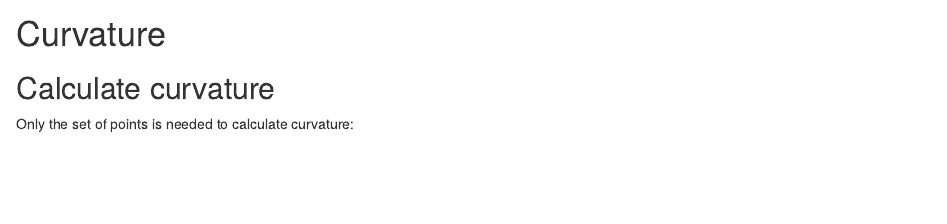
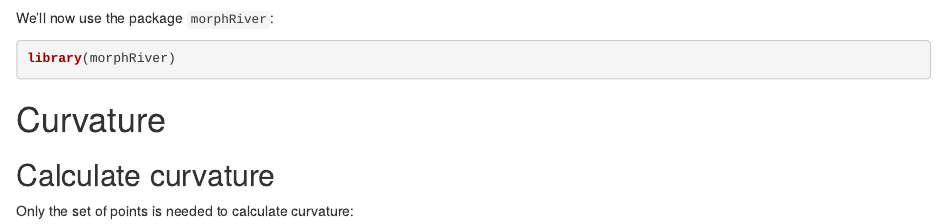
Before and after one commit to lvaudor/morphRiver, an R Markdown document (vignettes/morphRiver.Rmd): the page in a window 1100 px wide, from 580 px down. Rendered offline with R 4.5, knitr and Pandoc, with nearby package versions; some code elsewhere in the file could not run offline; common packages that the code uses without loading them are loaded.

Commit message:
correct tib

````diff
--- a/vignettes/morphRiver.Rmd
+++ b/vignettes/morphRiver.Rmd
@@ -25,6 +25,13 @@ plot(rasterDEM)
 plot(points,
      add=TRUE, col=1)
 ```
+
+We'll now use the package `morphRiver`:
+
+```{r}
+library(morphRiver)
+```
+
 
 # Curvature
 
````
Also changed, not shown: R/basin_width.r (+1 -1 lines).
